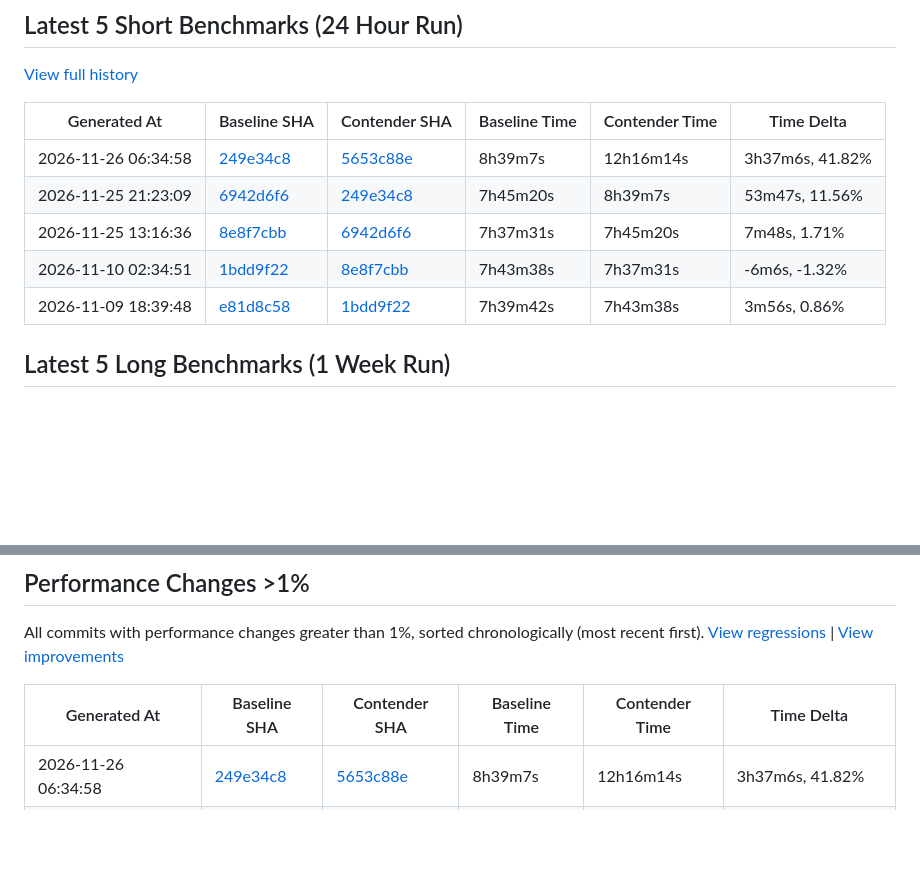
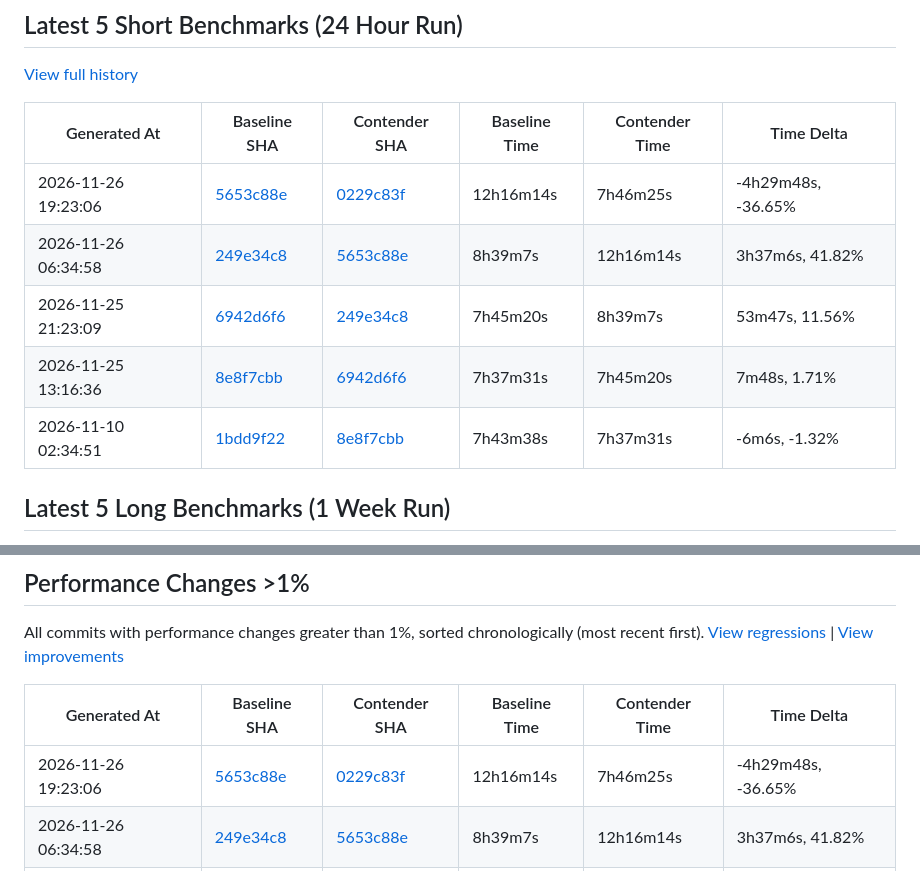
Before and after one commit to status-im/nimbus-eth1-benchmarks, a Markdown page: README.md, 2 parts joined by grey strips. GitHub-like rendering; blank space fills up the shorter version.

Commit message:
chore: update short benchmark Readme

```diff
--- a/README.md
+++ b/README.md
@@ -25,11 +25,11 @@ The [Benchmark scheduler](https://github.com/status-im/nimbus-eth1-benchmarks/ac
 
 | Generated At | Baseline SHA | Contender SHA | Baseline Time | Contender Time | Time Delta |
 |--------------|--------------|---------------|---------------|----------------|------------|
+| 2026-11-26 19:23:06 | [5653c88e](https://github.com/status-im/nimbus-eth1/commit/5653c88e) | [0229c83f](https://github.com/status-im/nimbus-eth1/compare/5653c88e...0229c83f) | 12h16m14s | 7h46m25s | -4h29m48s, -36.65% |
 | 2026-11-26 06:34:58 | [249e34c8](https://github.com/status-im/nimbus-eth1/commit/249e34c8) | [5653c88e](https://github.com/status-im/nimbus-eth1/compare/249e34c8...5653c88e) | 8h39m7s | 12h16m14s | 3h37m6s, 41.82% |
 | 2026-11-25 21:23:09 | [6942d6f6](https://github.com/status-im/nimbus-eth1/commit/6942d6f6) | [249e34c8](https://github.com/status-im/nimbus-eth1/compare/6942d6f6...249e34c8) | 7h45m20s | 8h39m7s | 53m47s, 11.56% |
 | 2026-11-25 13:16:36 | [8e8f7cbb](https://github.com/status-im/nimbus-eth1/commit/8e8f7cbb) | [6942d6f6](https://github.com/status-im/nimbus-eth1/compare/8e8f7cbb...6942d6f6) | 7h37m31s | 7h45m20s | 7m48s, 1.71% |
 | 2026-11-10 02:34:51 | [1bdd9f22](https://github.com/status-im/nimbus-eth1/commit/1bdd9f22) | [8e8f7cbb](https://github.com/status-im/nimbus-eth1/compare/1bdd9f22...8e8f7cbb) | 7h43m38s | 7h37m31s | -6m6s, -1.32% |
-| 2026-11-09 18:39:48 | [e81d8c58](https://github.com/status-im/nimbus-eth1/commit/e81d8c58) | [1bdd9f22](https://github.com/status-im/nimbus-eth1/compare/e81d8c58...1bdd9f22) | 7h39m42s | 7h43m38s | 3m56s, 0.86% |
 
 ## Latest 5 Long Benchmarks (1 Week Run)
 
@@ -49,6 +49,7 @@ All commits with performance changes greater than 1%, sorted chronologically (mo
 
 | Generated At | Baseline SHA | Contender SHA | Baseline Time | Contender Time | Time Delta |
 |--------------|--------------|---------------|---------------|----------------|------------|
+| 2026-11-26 19:23:06 | [5653c88e](https://github.com/status-im/nimbus-eth1/commit/5653c88e) | [0229c83f](https://github.com/status-im/nimbus-eth1/compare/5653c88e...0229c83f) | 12h16m14s | 7h46m25s | -4h29m48s, -36.65% |
 | 2026-11-26 06:34:58 | [249e34c8](https://github.com/status-im/nimbus-eth1/commit/249e34c8) | [5653c88e](https://github.com/status-im/nimbus-eth1/compare/249e34c8...5653c88e) | 8h39m7s | 12h16m14s | 3h37m6s, 41.82% |
 | 2026-11-25 21:23:09 | [6942d6f6](https://github.com/status-im/nimbus-eth1/commit/6942d6f6) | [249e34c8](https://github.com/status-im/nimbus-eth1/compare/6942d6f6...249e34c8) | 7h45m20s | 8h39m7s | 53m47s, 11.56% |
 | 2026-11-25 13:16:36 | [8e8f7cbb](https://github.com/status-im/nimbus-eth1/commit/8e8f7cbb) | [6942d6f6](https://github.com/status-im/nimbus-eth1/compare/8e8f7cbb...6942d6f6) | 7h37m31s | 7h45m20s | 7m48s, 1.71% |
```
Also changed, not shown: assets/benchmark-trend.png, 2 other files.
